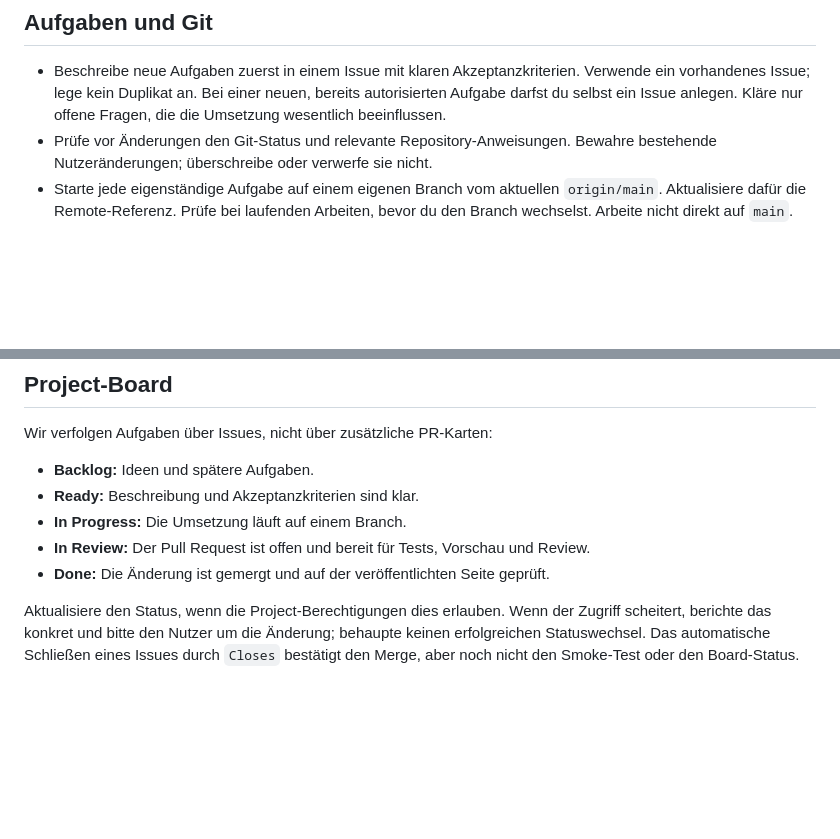
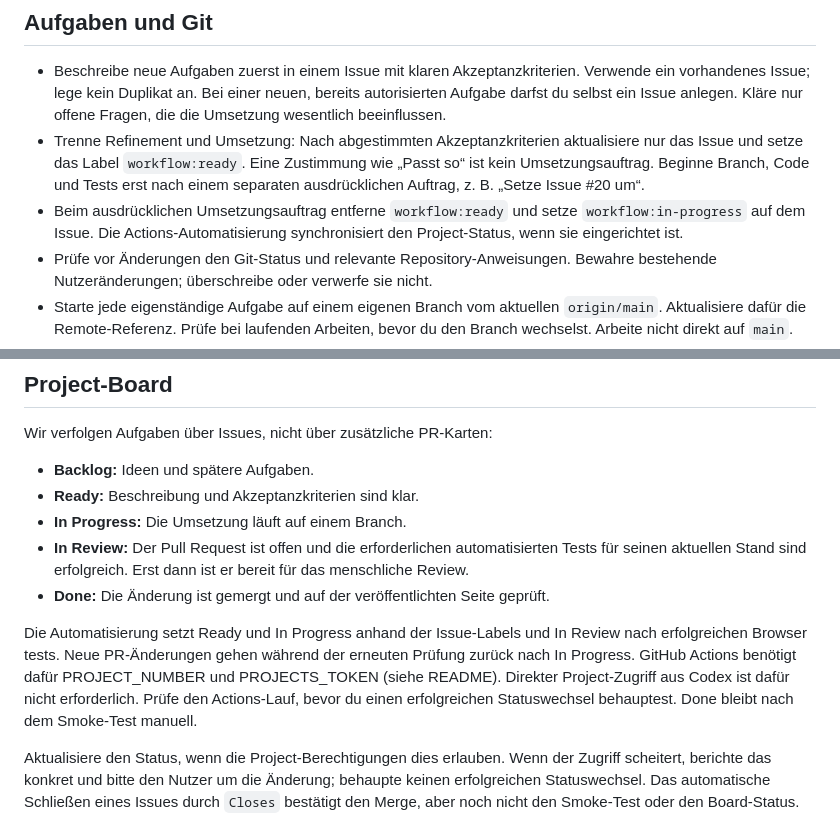
Before and after one commit to peevey/vibe_test, a Markdown page: AGENTS.md, 2 parts joined by grey strips. GitHub-like rendering; blank space fills up the shorter version.

Commit message:
Separate issue refinement from explicit implementation requests

```diff
--- a/AGENTS.md
+++ b/AGENTS.md
@@ -5,6 +5,8 @@ Dieses Repository ist ein Schulungsprojekt für einen GitHub-Workflow. Der Nutze
 ## Aufgaben und Git
 
 - Beschreibe neue Aufgaben zuerst in einem Issue mit klaren Akzeptanzkriterien. Verwende ein vorhandenes Issue; lege kein Duplikat an. Bei einer neuen, bereits autorisierten Aufgabe darfst du selbst ein Issue anlegen. Kläre nur offene Fragen, die die Umsetzung wesentlich beeinflussen.
+- Trenne Refinement und Umsetzung: Nach abgestimmten Akzeptanzkriterien aktualisiere nur das Issue und setze das Label `workflow:ready`. Eine Zustimmung wie „Passt so“ ist kein Umsetzungsauftrag. Beginne Branch, Code und Tests erst nach einem separaten ausdrücklichen Auftrag, z. B. „Setze Issue #20 um“.
+- Beim ausdrücklichen Umsetzungsauftrag entferne `workflow:ready` und setze `workflow:in-progress` auf dem Issue. Die Actions-Automatisierung synchronisiert den Project-Status, wenn sie eingerichtet ist.
 - Prüfe vor Änderungen den Git-Status und relevante Repository-Anweisungen. Bewahre bestehende Nutzeränderungen; überschreibe oder verwerfe sie nicht.
 - Starte jede eigenständige Aufgabe auf einem eigenen Branch vom aktuellen `origin/main`. Aktualisiere dafür die Remote-Referenz. Prüfe bei laufenden Arbeiten, bevor du den Branch wechselst. Arbeite nicht direkt auf `main`.
 - Verwende den bestehenden Checkout. Cloud-Aufgaben sind bereits isoliert; erstelle keinen Git-Worktree, sofern der Nutzer ihn nicht ausdrücklich verlangt.
@@ -58,7 +60,9 @@ Wir verfolgen Aufgaben über Issues, nicht über zusätzliche PR-Karten:
 - **Backlog:** Ideen und spätere Aufgaben.
 - **Ready:** Beschreibung und Akzeptanzkriterien sind klar.
 - **In Progress:** Die Umsetzung läuft auf einem Branch.
-- **In Review:** Der Pull Request ist offen und bereit für Tests, Vorschau und Review.
+- **In Review:** Der Pull Request ist offen und die erforderlichen automatisierten Tests für seinen aktuellen Stand sind erfolgreich. Erst dann ist er bereit für das menschliche Review.
 - **Done:** Die Änderung ist gemergt und auf der veröffentlichten Seite geprüft.
 
+Die Automatisierung setzt Ready und In Progress anhand der Issue-Labels und In Review nach erfolgreichen Browser tests. Neue PR-Änderungen gehen während der erneuten Prüfung zurück nach In Progress. GitHub Actions benötigt dafür PROJECT_NUMBER und PROJECTS_TOKEN (siehe README). Direkter Project-Zugriff aus Codex ist dafür nicht erforderlich. Prüfe den Actions-Lauf, bevor du einen erfolgreichen Statuswechsel behauptest. Done bleibt nach dem Smoke-Test manuell.
+
 Aktualisiere den Status, wenn die Project-Berechtigungen dies erlauben. Wenn der Zugriff scheitert, berichte das konkret und bitte den Nutzer um die Änderung; behaupte keinen erfolgreichen Statuswechsel. Das automatische Schließen eines Issues durch `Closes` bestätigt den Merge, aber noch nicht den Smoke-Test oder den Board-Status.
```
